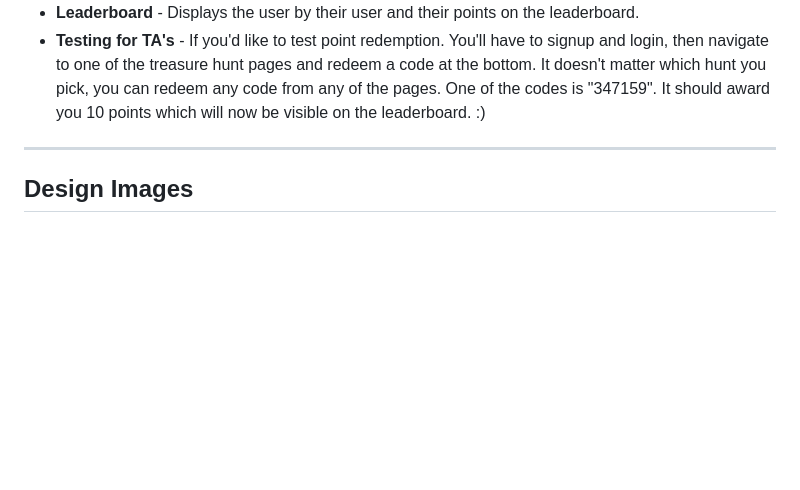
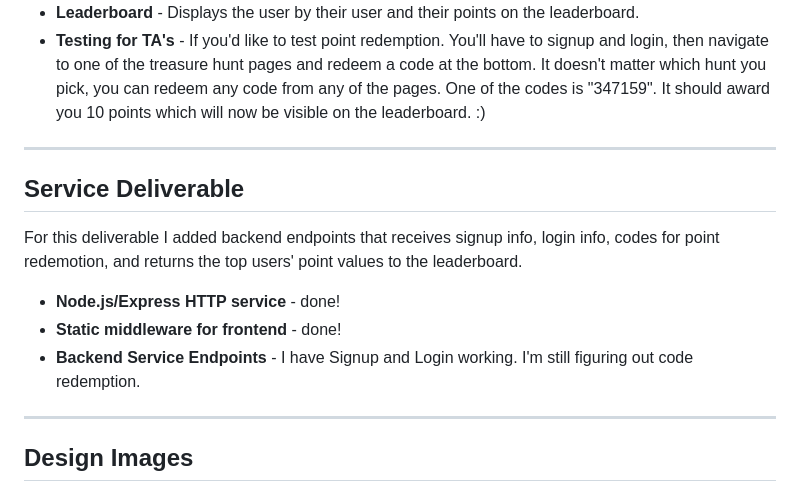
Before and after one commit to milkslurpee/startup, a Markdown page: public/README.md, the part around the change. Drawn GitHub-style; blank space fills up the shorter version.

```diff
--- a/public/README.md
+++ b/public/README.md
@@ -64,6 +64,14 @@ For this deliverable I got as much JavaScript working as I think I possibly coul
 - **Testing for TA's** - If you'd like to test point redemption. You'll have to signup and login, then navigate to one of the treasure hunt pages and redeem a code at the bottom. It doesn't matter which hunt you pick, you can redeem any code from any of the pages. One of the codes is "347159". It should award you 10 points which will now be visible on the leaderboard. :)
 
 ---
+
+## Service Deliverable
+For this deliverable I added backend endpoints that receives signup info, login info, codes for point redemotion, and returns the top users' point values to the leaderboard.
+- **Node.js/Express HTTP service** - done!
+- **Static middleware for frontend** - done!
+- **Backend Service Endpoints** - I have Signup and Login working. I'm still figuring out code redemption.
+
+---
 ## Design Images
 ![](Pics/signup.png)
 ![](Pics/Login.png)
```
